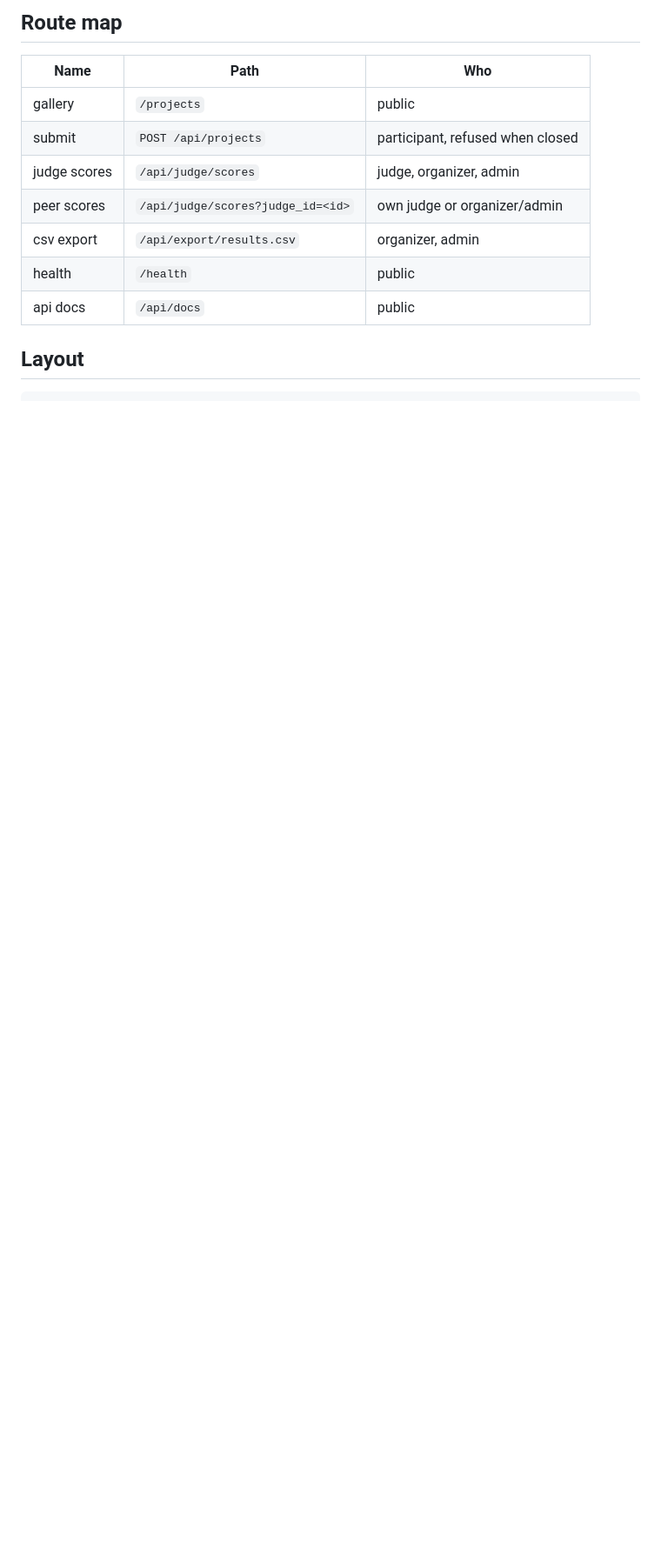
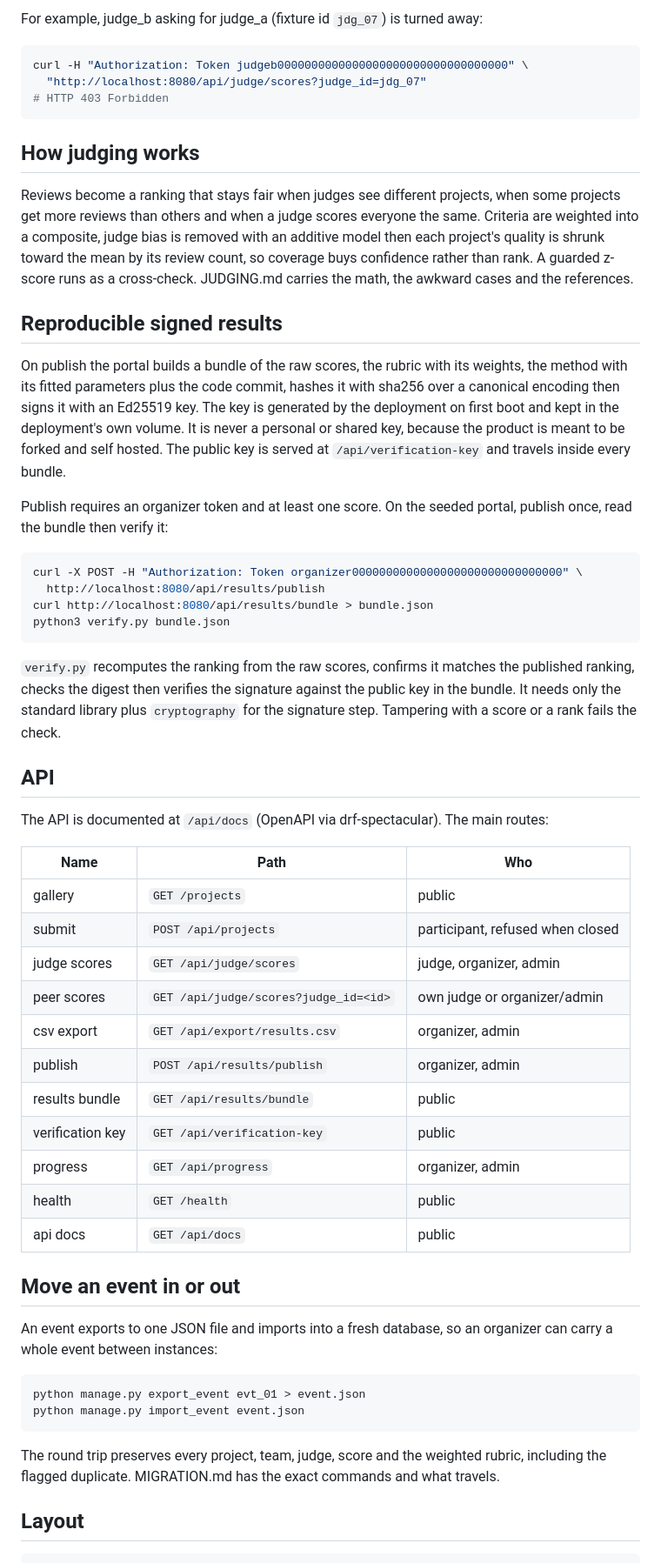
Before and after one commit to zkasuran/dogfood-portal, a Markdown page: README.md, the part around one of its changes. Shown at 87% size. Rendered like a GitHub page; blank space fills up the shorter version.

````diff
--- a/README.md
+++ b/README.md
@@ -76,15 +86,77 @@ The role is the security boundary, enforced by DRF permission classes in
 
-## Route map
+For example, judge_b asking for judge_a (fixture id `jdg_07`) is turned away:
+
+```bash
+curl -H "Authorization: Token judgeb0000000000000000000000000000000000" \
+  "http://localhost:8080/api/judge/scores?judge_id=jdg_07"
+# HTTP 403 Forbidden
+```
+
+## How judging works
+
+Reviews become a ranking that stays fair when judges see different projects, when
+some projects get more reviews than others and when a judge scores everyone the
+same. Criteria are weighted into a composite, judge bias is removed with an
+additive model then each project's quality is shrunk toward the mean by its review
+count, so coverage buys confidence rather than rank. A guarded z-score runs as a
+cross-check. JUDGING.md carries the math, the awkward cases and the references.
+
+## Reproducible signed results
+
+On publish the portal builds a bundle of the raw scores, the rubric with its
+weights, the method with its fitted parameters plus the code commit, hashes it with
+sha256 over a canonical encoding then signs it with an Ed25519 key. The key is
+generated by the deployment on first boot and kept in the deployment's own volume.
+It is never a personal or shared key, because the product is meant to be forked and
+self hosted. The public key is served at `/api/verification-key` and travels inside
+every bundle.
+
+Publish requires an organizer token and at least one score. On the seeded portal,
+publish once, read the bundle then verify it:
+
+```bash
+curl -X POST -H "Authorization: Token organizer0000000000000000000000000000000" \
+  http://localhost:8080/api/results/publish
+curl http://localhost:8080/api/results/bundle > bundle.json
+python3 verify.py bundle.json
+```
+
+`verify.py` recomputes the ranking from the raw scores, confirms it matches the
+published ranking, checks the digest then verifies the signature against the public
+key in the bundle. It needs only the standard library plus `cryptography` for the
+signature step. Tampering with a score or a rank fails the check.
+
+## API
+
+The API is documented at `/api/docs` (OpenAPI via drf-spectacular). The main routes:
 
 | Name | Path | Who |
 | --- | --- | --- |
-| gallery | `/projects` | public |
+| gallery | `GET /projects` | public |
 | submit | `POST /api/projects` | participant, refused when closed |
-| judge scores | `/api/judge/scores` | judge, organizer, admin |
-| peer scores | `/api/judge/scores?judge_id=<id>` | own judge or organizer/admin |
-| csv export | `/api/export/results.csv` | organizer, admin |
-| health | `/health` | public |
-| api docs | `/api/docs` | public |
+| judge scores | `GET /api/judge/scores` | judge, organizer, admin |
+| peer scores | `GET /api/judge/scores?judge_id=<id>` | own judge or organizer/admin |
+| csv export | `GET /api/export/results.csv` | organizer, admin |
+| publish | `POST /api/results/publish` | organizer, admin |
+| results bundle | `GET /api/results/bundle` | public |
+| verification key | `GET /api/verification-key` | public |
+| progress | `GET /api/progress` | organizer, admin |
+| health | `GET /health` | public |
+| api docs | `GET /api/docs` | public |
+
+## Move an event in or out
+
+An event exports to one JSON file and imports into a fresh database, so an
+organizer can carry a whole event between instances:
+
+```bash
+python manage.py export_event evt_01 > event.json
+python manage.py import_event event.json
+```
+
+The round trip preserves every project, team, judge, score and the weighted rubric,
+including the flagged duplicate. MIGRATION.md has the exact commands and what
+travels.
 
 ## Layout
 
````
Also changed, not shown: other parts of README.md (+61 -52 lines).
